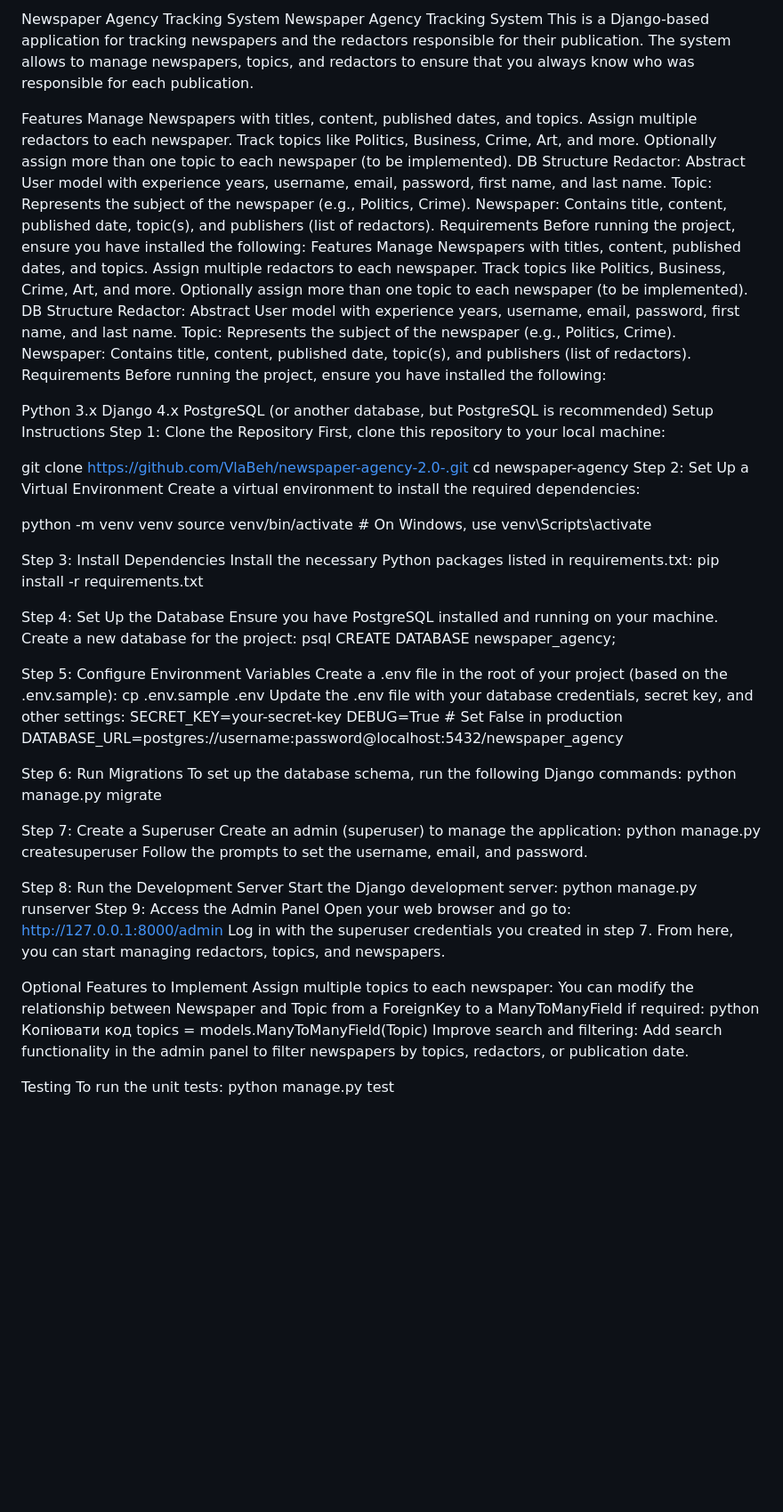
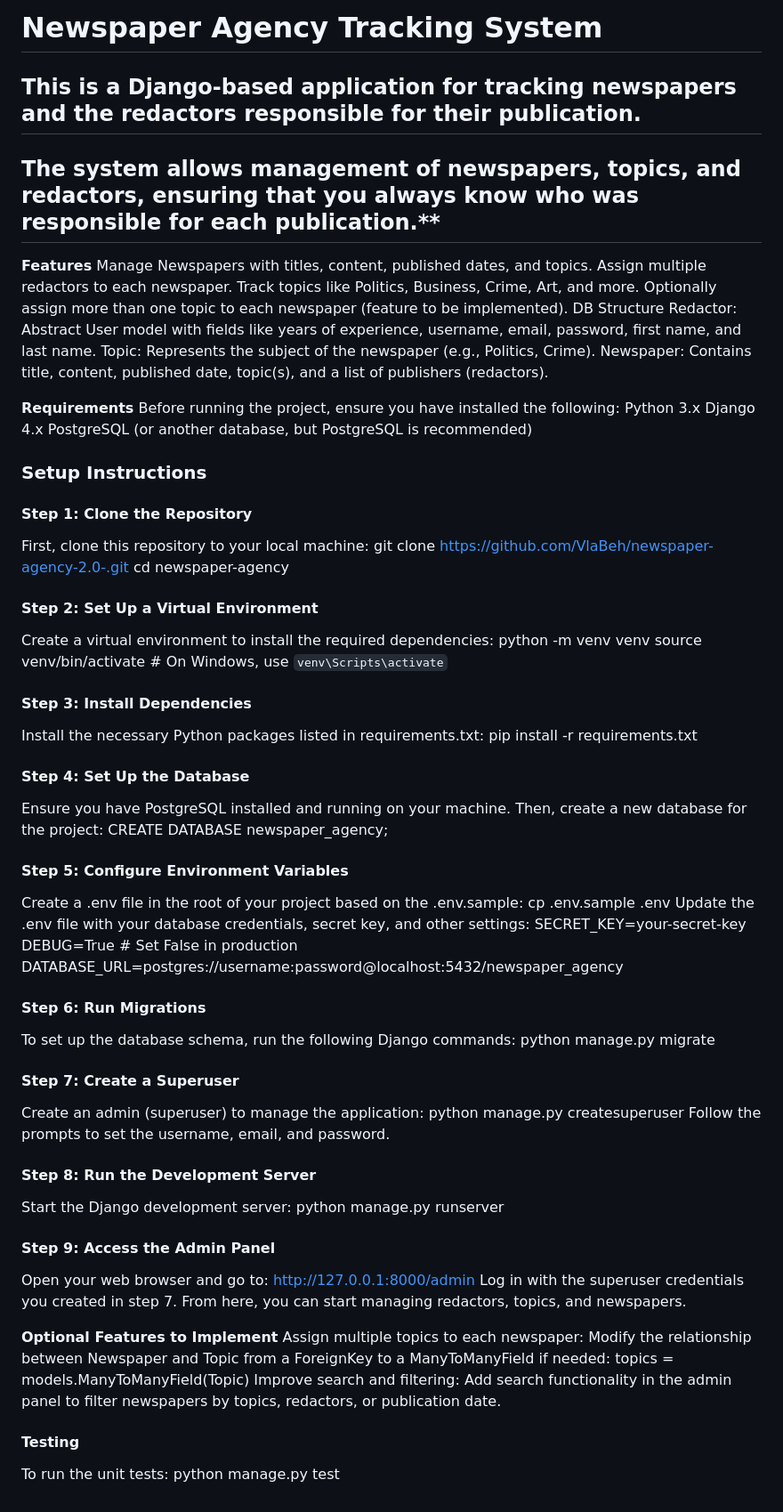
Before and after one commit to VlaBeh/newspaper-agency-2.0-, a Markdown page: README.md, the part around the change. Shown: that part at 89% size. Rendered like a GitHub page; blank space fills up the shorter version.

```diff
--- a/README.md
+++ b/README.md
@@ -1,38 +1,86 @@
-Newspaper Agency Tracking System
-Newspaper Agency Tracking System This is a Django-based application for tracking newspapers and the redactors responsible for their publication. The system allows to manage newspapers, topics, and redactors to ensure that you always know who was responsible for each publication.
+# **Newspaper Agency Tracking System**
 
-Features
+## This is a Django-based application for tracking newspapers and the redactors responsible for their publication.
+
+## The system allows management of newspapers, topics, and redactors, ensuring that you always know who was responsible for each publication.**
+
+**Features**
 Manage Newspapers with titles, content, published dates, and topics.
 Assign multiple redactors to each newspaper.
 Track topics like Politics, Business, Crime, Art, and more.
-Optionally assign more than one topic to each newspaper (to be implemented).
+Optionally assign more than one topic to each newspaper (feature to be implemented).
 DB Structure
-Redactor: Abstract User model with experience years, username, email, password, first name, and last name.
+Redactor: Abstract User model with fields like years of experience, username, email, password, first name, and last name.
 Topic: Represents the subject of the newspaper (e.g., Politics, Crime).
-Newspaper: Contains title, content, published date, topic(s), and publishers (list of redactors).
-Requirements
+Newspaper: Contains title, content, published date, topic(s), and a list of publishers (redactors).
+
+**Requirements**
 Before running the project, ensure you have installed the following:
-Features Manage Newspapers with titles, content, published dates, and topics. Assign multiple redactors to each newspaper. Track topics like Politics, Business, Crime, Art, and more. Optionally assign more than one topic to each newspaper (to be implemented). DB Structure Redactor: Abstract User model with experience years, username, email, password, first name, and last name. Topic: Represents the subject of the newspaper (e.g., Politics, Crime). Newspaper: Contains title, content, published date, topic(s), and publishers (list of redactors). Requirements Before running the project, ensure you have installed the following:
+Python 3.x
+Django 4.x
+PostgreSQL (or another database, but PostgreSQL is recommended)
 
-Python 3.x Django 4.x PostgreSQL (or another database, but PostgreSQL is recommended) Setup Instructions Step 1: Clone the Repository First, clone this repository to your local machine:
+### **Setup Instructions**
 
-git clone https://github.com/VlaBeh/newspaper-agency-2.0-.git cd newspaper-agency Step 2: Set Up a Virtual Environment Create a virtual environment to install the required dependencies:
+#### Step 1: Clone the Repository
 
-python -m venv venv source venv/bin/activate # On Windows, use venv\Scripts\activate
+First, clone this repository to your local machine:
+git clone https://github.com/VlaBeh/newspaper-agency-2.0-.git
+cd newspaper-agency
 
-Step 3: Install Dependencies Install the necessary Python packages listed in requirements.txt: pip install -r requirements.txt
+#### Step 2: Set Up a Virtual Environment
 
-Step 4: Set Up the Database Ensure you have PostgreSQL installed and running on your machine. Create a new database for the project: psql CREATE DATABASE newspaper_agency;
+Create a virtual environment to install the required dependencies:
+python -m venv venv
+source venv/bin/activate  # On Windows, use `venv\Scripts\activate`
 
-Step 5: Configure Environment Variables Create a .env file in the root of your project (based on the .env.sample): cp .env.sample .env Update the .env file with your database credentials, secret key, and other settings: SECRET_KEY=your-secret-key DEBUG=True # Set False in production DATABASE_URL=postgres://username:password@localhost:5432/newspaper_agency
+#### Step 3: Install Dependencies
 
-Step 6: Run Migrations To set up the database schema, run the following Django commands: python manage.py migrate
+Install the necessary Python packages listed in requirements.txt:
+pip install -r requirements.txt
 
-Step 7: Create a Superuser Create an admin (superuser) to manage the application: python manage.py createsuperuser Follow the prompts to set the username, email, and password.
+#### Step 4: Set Up the Database
 
-Step 8: Run the Development Server Start the Django development server: python manage.py runserver Step 9: Access the Admin Panel
-Open your web browser and go to: http://127.0.0.1:8000/admin Log in with the superuser credentials you created in step 7. From here, you can start managing redactors, topics, and newspapers.
+Ensure you have PostgreSQL installed and running on your machine. Then, create a new database for the project:
+CREATE DATABASE newspaper_agency;
 
-Optional Features to Implement Assign multiple topics to each newspaper: You can modify the relationship between Newspaper and Topic from a ForeignKey to a ManyToManyField if required: python Копіювати код topics = models.ManyToManyField(Topic) Improve search and filtering: Add search functionality in the admin panel to filter newspapers by topics, redactors, or publication date.
+#### Step 5: Configure Environment Variables
 
-Testing To run the unit tests: python manage.py test
+Create a .env file in the root of your project based on the .env.sample:
+cp .env.sample .env
+Update the .env file with your database credentials, secret key, and other settings:
+SECRET_KEY=your-secret-key
+DEBUG=True  # Set False in production
+DATABASE_URL=postgres://username:password@localhost:5432/newspaper_agency
+
+#### Step 6: Run Migrations
+
+To set up the database schema, run the following Django commands:
+python manage.py migrate
+
+#### Step 7: Create a Superuser
+
+Create an admin (superuser) to manage the application:
+python manage.py createsuperuser
+Follow the prompts to set the username, email, and password.
+
+#### Step 8: Run the Development Server
+
+Start the Django development server:
+python manage.py runserver
+
+#### Step 9: Access the Admin Panel
+
+Open your web browser and go to:
+http://127.0.0.1:8000/admin
+Log in with the superuser credentials you created in step 7. From here, you can start managing redactors, topics, and newspapers.
+
+**Optional Features to Implement**
+Assign multiple topics to each newspaper: Modify the relationship between Newspaper and Topic from a ForeignKey to a ManyToManyField if needed:
+topics = models.ManyToManyField(Topic)
+Improve search and filtering: Add search functionality in the admin panel to filter newspapers by topics, redactors, or publication date.
+
+#### Testing
+
+To run the unit tests:
+python manage.py test
```
